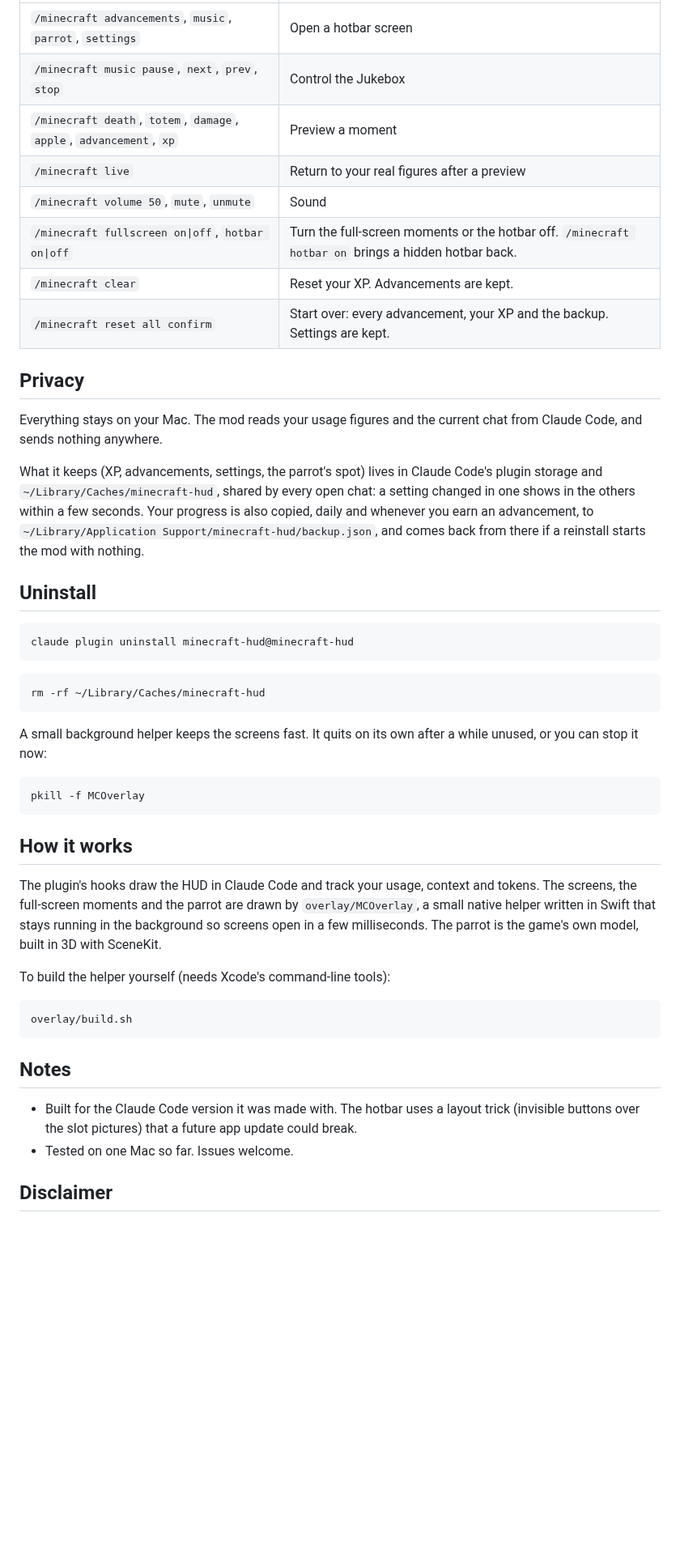
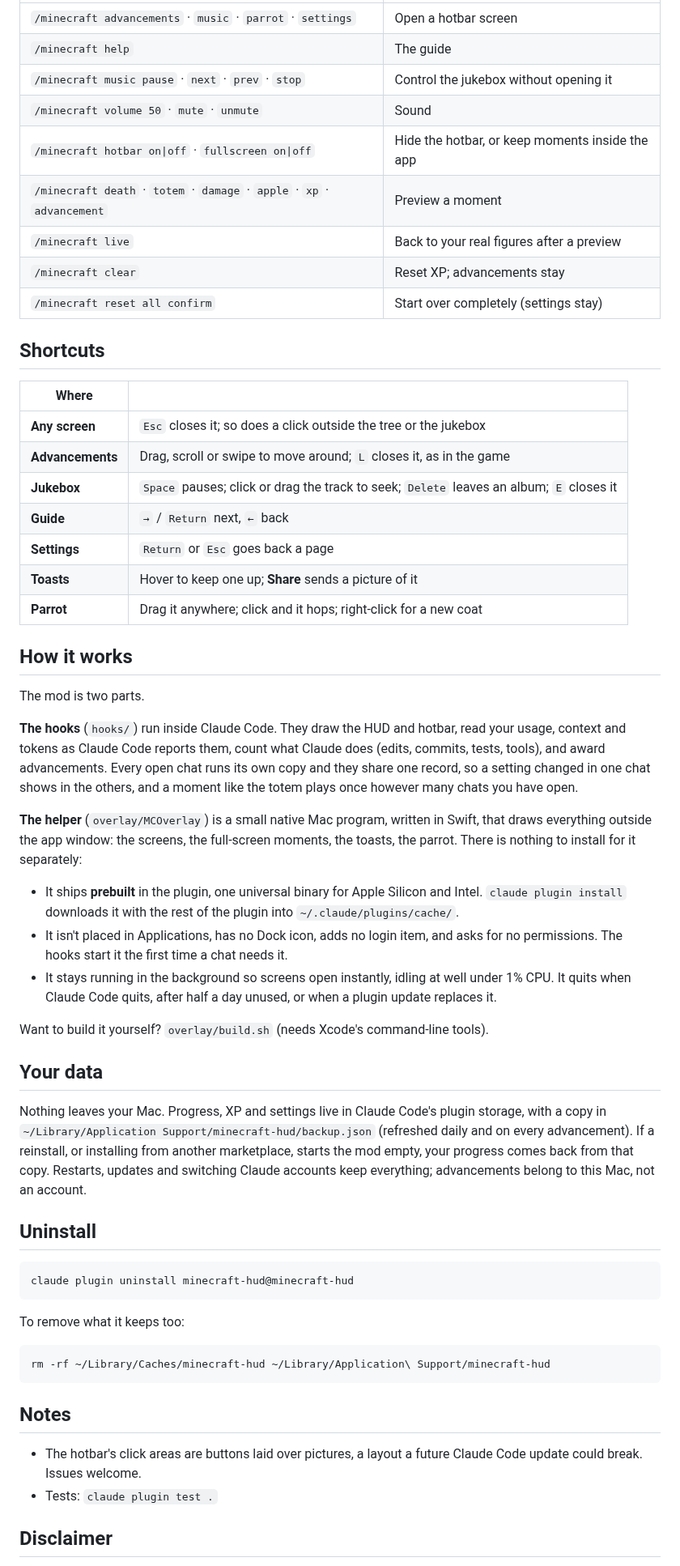
Before and after one commit to 3eif/minecraft-claude-code, a Markdown page: README.md, the part around one of its changes. Shown at 81% size. GitHub-like rendering; blank space fills up the shorter version.

````diff
--- a/README.md
+++ b/README.md
@@ -63,18 +57,43 @@ Everything is under `/minecraft`:
 |---|---|
-| `/minecraft advancements`, `music`, `parrot`, `settings` | Open a hotbar screen |
-| `/minecraft music pause`, `next`, `prev`, `stop` | Control the Jukebox |
-| `/minecraft death`, `totem`, `damage`, `apple`, `advancement`, `xp` | Preview a moment |
-| `/minecraft live` | Return to your real figures after a preview |
-| `/minecraft volume 50`, `mute`, `unmute` | Sound |
-| `/minecraft fullscreen on\|off`, `hotbar on\|off` | Turn the full-screen moments or the hotbar off. `/minecraft hotbar on` brings a hidden hotbar back. |
-| `/minecraft clear` | Reset your XP. Advancements are kept. |
-| `/minecraft reset all confirm` | Start over: every advancement, your XP and the backup. Settings are kept. |
+| `/minecraft advancements` · `music` · `parrot` · `settings` | Open a hotbar screen |
+| `/minecraft help` | The guide |
+| `/minecraft music pause` · `next` · `prev` · `stop` | Control the jukebox without opening it |
+| `/minecraft volume 50` · `mute` · `unmute` | Sound |
+| `/minecraft hotbar on\|off` · `fullscreen on\|off` | Hide the hotbar, or keep moments inside the app |
+| `/minecraft death` · `totem` · `damage` · `apple` · `xp` · `advancement` | Preview a moment |
+| `/minecraft live` | Back to your real figures after a preview |
+| `/minecraft clear` | Reset XP; advancements stay |
+| `/minecraft reset all confirm` | Start over completely (settings stay) |
 
-## Privacy
+## Shortcuts
 
-Everything stays on your Mac. The mod reads your usage figures and the current chat from Claude Code, and sends nothing anywhere.
+| Where | |
+|---|---|
+| **Any screen** | `Esc` closes it; so does a click outside the tree or the jukebox |
+| **Advancements** | Drag, scroll or swipe to move around; `L` closes it, as in the game |
+| **Jukebox** | `Space` pauses; click or drag the track to seek; `Delete` leaves an album; `E` closes it |
+| **Guide** | `→` / `Return` next, `←` back |
+| **Settings** | `Return` or `Esc` goes back a page |
+| **Toasts** | Hover to keep one up; **Share** sends a picture of it |
+| **Parrot** | Drag it anywhere; click and it hops; right-click for a new coat |
 
-What it keeps (XP, advancements, settings, the parrot's spot) lives in Claude Code's plugin storage and `~/Library/Caches/minecraft-hud`, shared by every open chat: a setting changed in one shows in the others within a few seconds. Your progress is also copied, daily and whenever you earn an advancement, to `~/Library/Application Support/minecraft-hud/backup.json`, and comes back from there if a reinstall starts the mod with nothing.
+## How it works
+
+The mod is two parts.
+
+**The hooks** (`hooks/`) run inside Claude Code. They draw the HUD and hotbar, read your usage, context and tokens as Claude Code reports them, count what Claude does (edits, commits, tests, tools), and award advancements. Every open chat runs its own copy and they share one record, so a setting changed in one chat shows in the others, and a moment like the totem plays once however many chats you have open.
+
+**The helper** (`overlay/MCOverlay`) is a small native Mac program, written in Swift, that draws everything outside the app window: the screens, the full-screen moments, the toasts, the parrot. There is nothing to install for it separately:
+
+- It ships **prebuilt** in the plugin, one universal binary for Apple Silicon and Intel. `claude plugin install` downloads it with the rest of the plugin into `~/.claude/plugins/cache/`.
+- It isn't placed in Applications, has no Dock icon, adds no login item, and asks for no permissions. The hooks start it the first time a chat needs it.
+- It stays running in the background so screens open instantly, idling at well under 1% CPU. It quits when Claude Code quits, after half a day unused, or when a plugin update replaces it.
+
+Want to build it yourself? `overlay/build.sh` (needs Xcode's command-line tools).
+
+## Your data
+
+Nothing leaves your Mac. Progress, XP and settings live in Claude Code's plugin storage, with a copy in `~/Library/Application Support/minecraft-hud/backup.json` (refreshed daily and on every advancement). If a reinstall, or installing from another marketplace, starts the mod empty, your progress comes back from that copy. Restarts, updates and switching Claude accounts keep everything; advancements belong to this Mac, not an account.
 
 ## Uninstall
 
@@ -82,30 +101,16 @@ What it keeps (XP, advancements, settings, the parrot's spot) lives in Claude Co
 claude plugin uninstall minecraft-hud@minecraft-hud
 ```
 
-```bash
-rm -rf ~/Library/Caches/minecraft-hud
-```
-
-A small background helper keeps the screens fast. It quits on its own after a while unused, or you can stop it now:
+To remove what it keeps too:
 
 ```bash
-pkill -f MCOverlay
-```
-
-## How it works
-
-The plugin's hooks draw the HUD in Claude Code and track your usage, context and tokens. The screens, the full-screen moments and the parrot are drawn by `overlay/MCOverlay`, a small native helper written in Swift that stays running in the background so screens open in a few milliseconds. The parrot is the game's own model, built in 3D with SceneKit.
-
-To build the helper yourself (needs Xcode's command-line tools):
-
-```bash
-overlay/build.sh
+rm -rf ~/Library/Caches/minecraft-hud ~/Library/Application\ Support/minecraft-hud
 ```
 
 ## Notes
 
-- Built for the Claude Code version it was made with. The hotbar uses a layout trick (invisible buttons over the slot pictures) that a future app update could break.
-- Tested on one Mac so far. Issues welcome.
+- The hotbar's click areas are buttons laid over pictures, a layout a future Claude Code update could break. Issues welcome.
+- Tests: `claude plugin test .`
 
 ## Disclaimer
 
````
Also changed, not shown: other parts of README.md (+38 -48 lines), docs/advancements.png (added), docs/bars.png (added), docs/jukebox.png (added), docs/toast.png (added).
